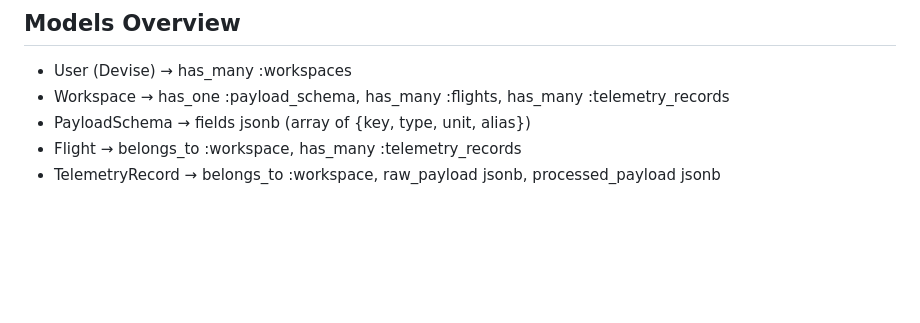
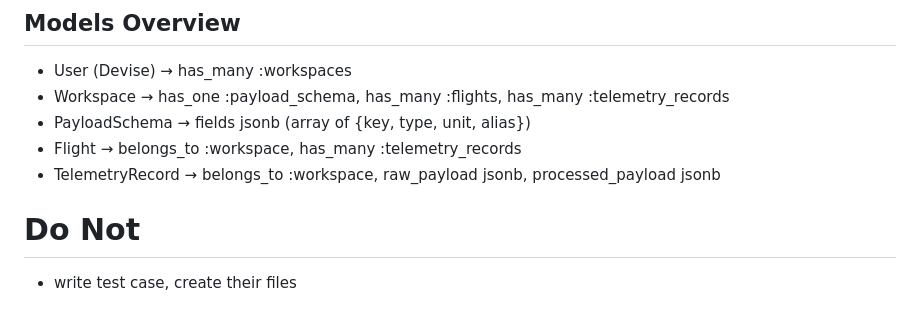
Before and after one commit to TayyabAli491/Dashboard, a Markdown page: .github/copilot-instructions.md, the part around the change. Rendered like a GitHub page; blank space fills up the shorter version.

Commit message:
Update copilot instructions

```diff
--- a/.github/copilot-instructions.md
+++ b/.github/copilot-instructions.md
@@ -97,3 +97,6 @@
 - PayloadSchema → fields jsonb (array of {key, type, unit, alias})
 - Flight → belongs_to :workspace, has_many :telemetry_records
 - TelemetryRecord → belongs_to :workspace, raw_payload jsonb, processed_payload jsonb
+
+# Do Not
+- write test case, create their files
```
